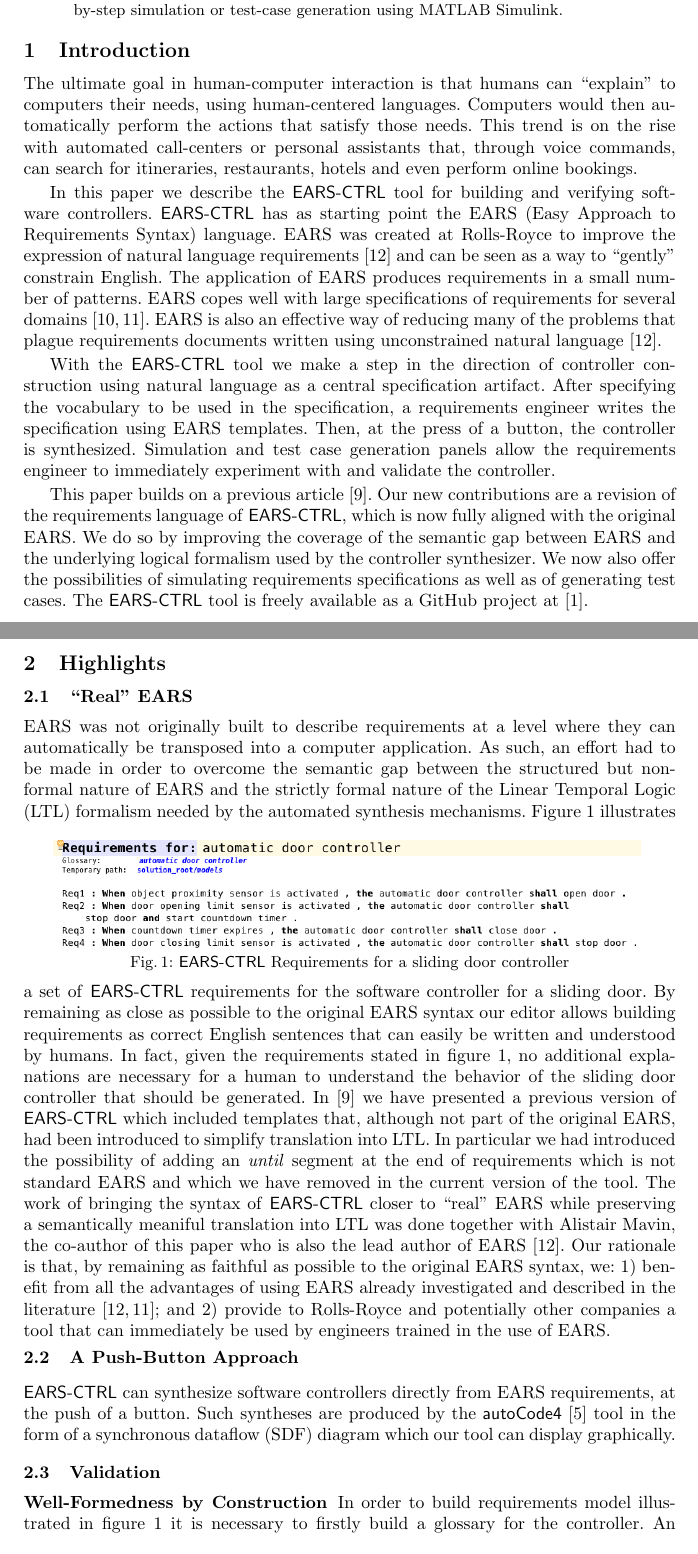
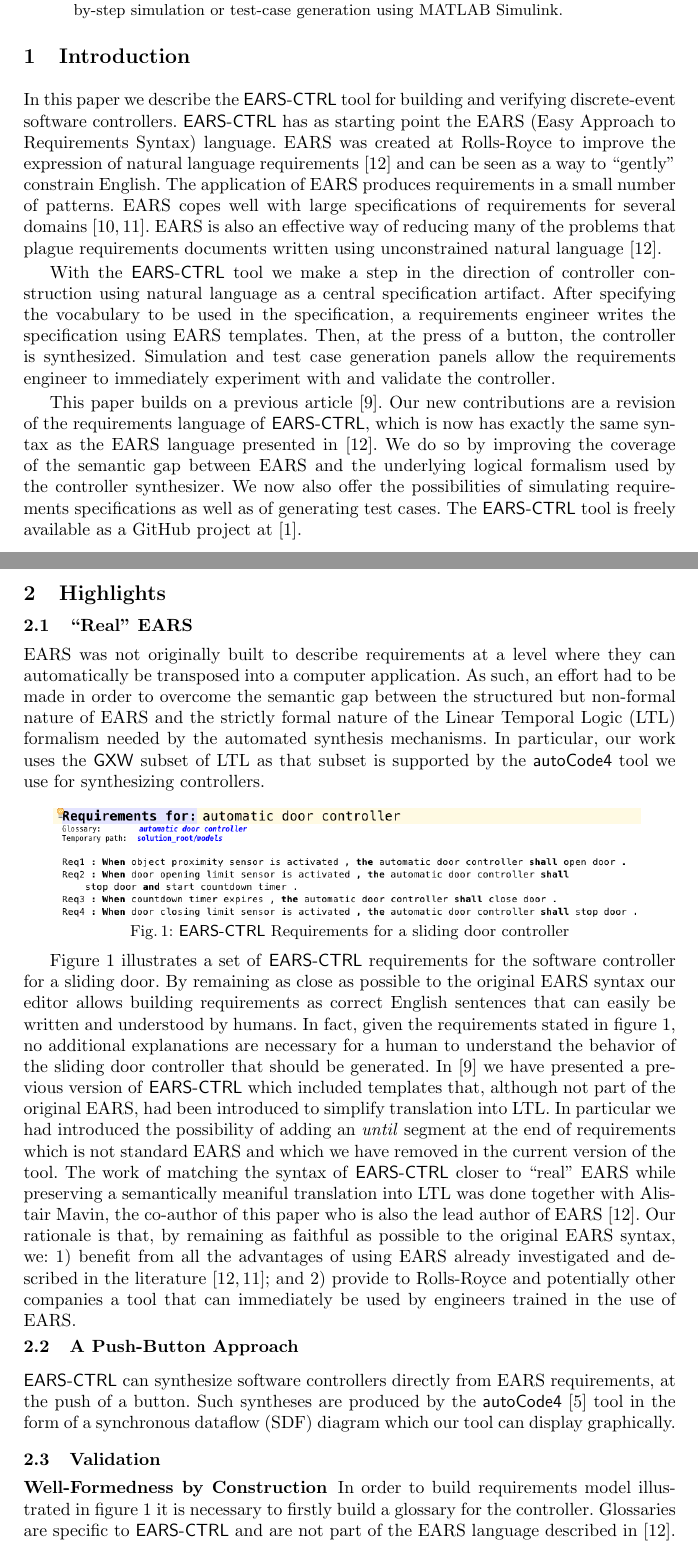
Before and after one commit to levilucio/MoDELS2017_toolpaper, a LaTeX thesis (MoDELS_tool_paper_2017.tex, which reads text_paper/highlights.tex, text_paper/introduction.tex): two parts of pages 1 and 2 of 7 before the commit and two parts of pages 1 and 2 of 8 after it, joined at a grey line, cut so that both start at the same text. Compiled offline with pdfLaTeX.

Commit message:
incorporated revisions from reviews

```diff
--- a/MoDELS_tool_paper_2017.tex
+++ b/MoDELS_tool_paper_2017.tex
@@ -48,7 +48,7 @@
 \usepackage[font={small}]{caption, subfig}
 
 \setlength{\textwidth}{13cm}
-\setlength{\textheight}{20cm}
+\setlength{\textheight}{19cm}
 % \setlength{\oddsidemargin}{1.1cm}
 % \setlength{\evensidemargin}{1.1cm}
 
--- a/text_paper/highlights.tex
+++ b/text_paper/highlights.tex
@@ -7,7 +7,11 @@ automatically be transposed into a computer application. As such, an effort had
 to be made in order to overcome the semantic gap between the structured but
 non-formal nature of EARS and the strictly formal nature of the Linear Temporal
 Logic (LTL) formalism needed by the automated synthesis
-mechanisms.\vspace{-.5cm} \begin{figure}[h!]
+mechanisms. In particular, our work uses the  \textsf{GXW} subset of LTL as that
+subset is supported by the \textsf{autoCode4} tool we use for synthesizing
+controllers.
+
+\vspace{-.5cm} \begin{figure}[h!]
    \begin{center}
      \includegraphics[width=.9\textwidth]{images/EARS-Reqs.png}
      \vspace{-.3cm}
@@ -28,7 +32,7 @@ that, although not part of the original EARS, had been introduced to simplify
 translation into LTL. In particular we had introduced the possibility of adding
 an \emph{until} segment at the end of requirements which is not standard EARS
 and which we have removed in the current version of the tool.
-The work of bringing the syntax of \textsf{EARS-CTRL} closer to ``real'' EARS
+The work of matching the syntax of \textsf{EARS-CTRL} closer to ``real'' EARS
 while preserving a semantically meaniful translation into LTL was done together with Alistair Mavin, the
 co-author of this paper who is also the lead author of EARS~\cite{EARS09}.
 Our rationale is that, by remaining as faithful as possible to the original EARS
@@ -72,9 +76,9 @@ graphically.\vspace{-.3cm}
 % in the placeholders in an EARS requirement.\vspace{-.5cm}
 \vspace{-0cm}In order to build requirements model illustrated in
 figure~\ref{fig:ears_reqs} it is necessary to firstly build a glossary
-for the controller. An example of such a glossary is depicted in
-figure~\ref{fig:ears_glossary}. The first section of an \textsf{EARS-CTRL}
-glossary identifies the components of the system to be controlled. Each one of
+for the controller. Glossaries are specific to \textsf{EARS-CTRL} and are not
+part of the EARS language described in~\cite{EARS09}. An example of such a
+glossary is depicted in figure~\ref{fig:ears_glossary}. The first section of an \textsf{EARS-CTRL} glossary identifies the components of the system to be controlled. Each one of
 those components contains actuators and (possibly) sensors that will be used by
 the controller logic as outputs to and inputs from the real system. To allow
 for more ease of writing when building requirements, aliases for logical expressions
--- a/text_paper/introduction.tex
+++ b/text_paper/introduction.tex
@@ -1,14 +1,14 @@
 \section{Introduction}
-\vspace{-.5cm}The ultimate goal in human-computer interaction is that humans can
-``explain'' to computers their needs, using human-centered languages. Computers
-would then automatically perform the actions that satisfy those needs. This
-trend is on the rise with automated call-centers or personal
-assistants that, through voice commands, can search for itineraries,
-restaurants, hotels and even perform online bookings.
-
-In this paper we describe the \textsf{EARS-CTRL} tool for building and verifying
-software controllers. \textsf{EARS-CTRL} has as starting point the EARS (Easy
-Approach to Requirements Syntax) language. EARS was created at Rolls-Royce to
+%\vspace{-.3cm}The ultimate goal in human-computer interaction is that humans
+% can
+% ``explain'' to computers their needs, using human-centered languages. Computers
+% would then automatically perform the actions that satisfy those needs. This
+% trend is on the rise with automated call-centers or personal
+% assistants that, through voice commands, can search for itineraries,
+% restaurants, hotels and even perform online bookings.
+\vspace{-.3cm}In this paper we describe the \textsf{EARS-CTRL} tool for
+building and verifying discrete-event software controllers. \textsf{EARS-CTRL} has as starting point
+the EARS (Easy Approach to Requirements Syntax) language. EARS was created at Rolls-Royce to
 improve the expression of natural language requirements~\cite{EARS09} and can be
 seen as a way to ``gently'' constrain English. The application of EARS produces
 requirements in a small number of patterns. EARS copes well with large
@@ -26,9 +26,9 @@ experiment with and validate the controller.
 
 This paper builds on a previous article~\cite{LucioRCM17}.
 Our new contributions are a revision of the requirements language of
-\textsf{EARS-CTRL}, which is now fully aligned with the original EARS. We do so
-by improving the coverage of the semantic gap between EARS and the underlying
-logical formalism used by the controller synthesizer. We now also offer the
+\textsf{EARS-CTRL}, which is now has exactly the same syntax as the EARS
+language presented in~\cite{EARS09}. We do so by improving the coverage of the
+semantic gap between EARS and the underlying logical formalism used by the controller synthesizer. We now also offer the
 possibilities of simulating requirements specifications as well as of generating test cases.
 The \textsf{EARS-CTRL} tool is freely available as a GitHub project
 at~\cite{EARSProject}. \vspace{-.4cm}
```
Also changed, not shown: text_paper/limitationsfuturework.tex (+2 -2 lines), MoDELS_tool_demo_2017.tex (line endings or trailing spaces), MoDELS_tool_paper_2017.tex (11 more changed lines), text_paper/highlights.tex (5 more changed lines), 1 other file.
